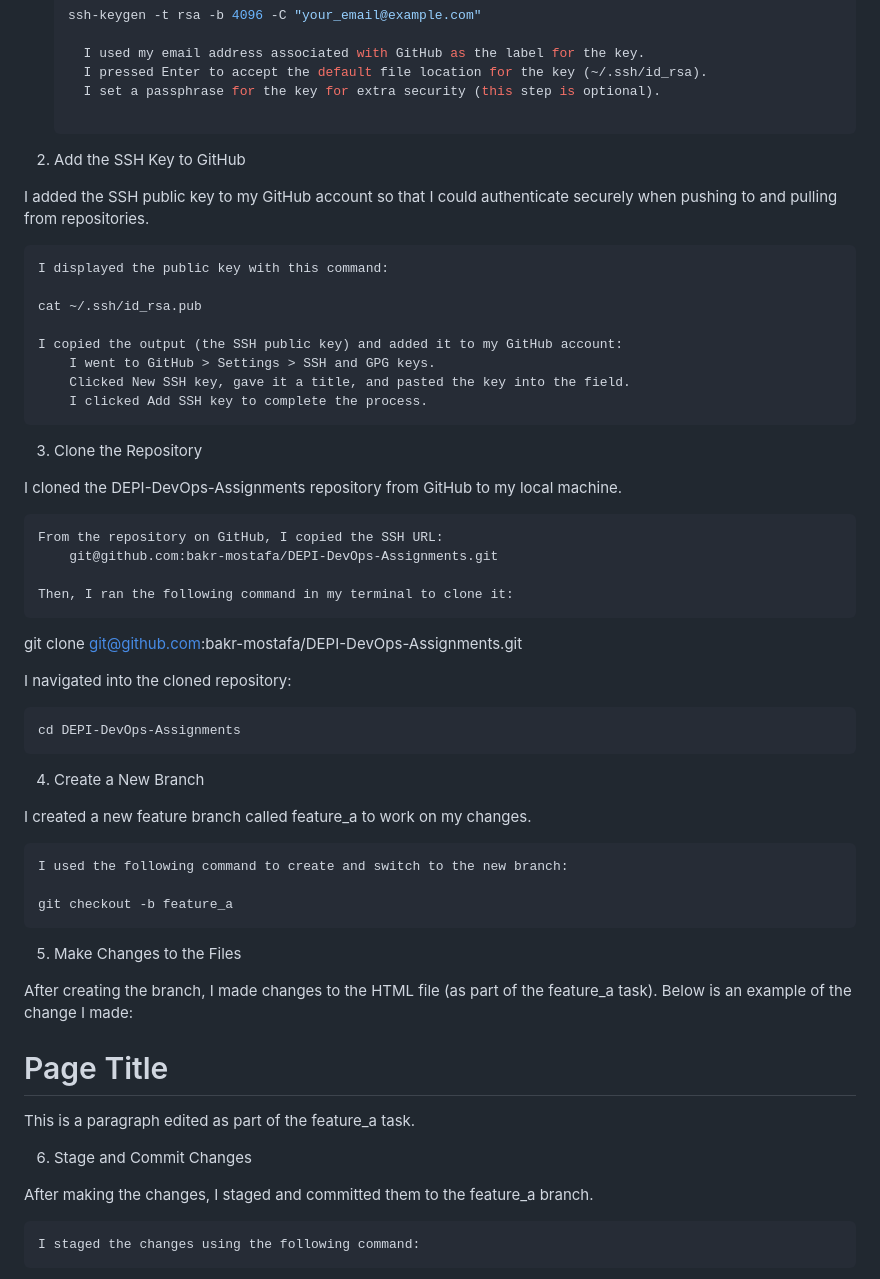
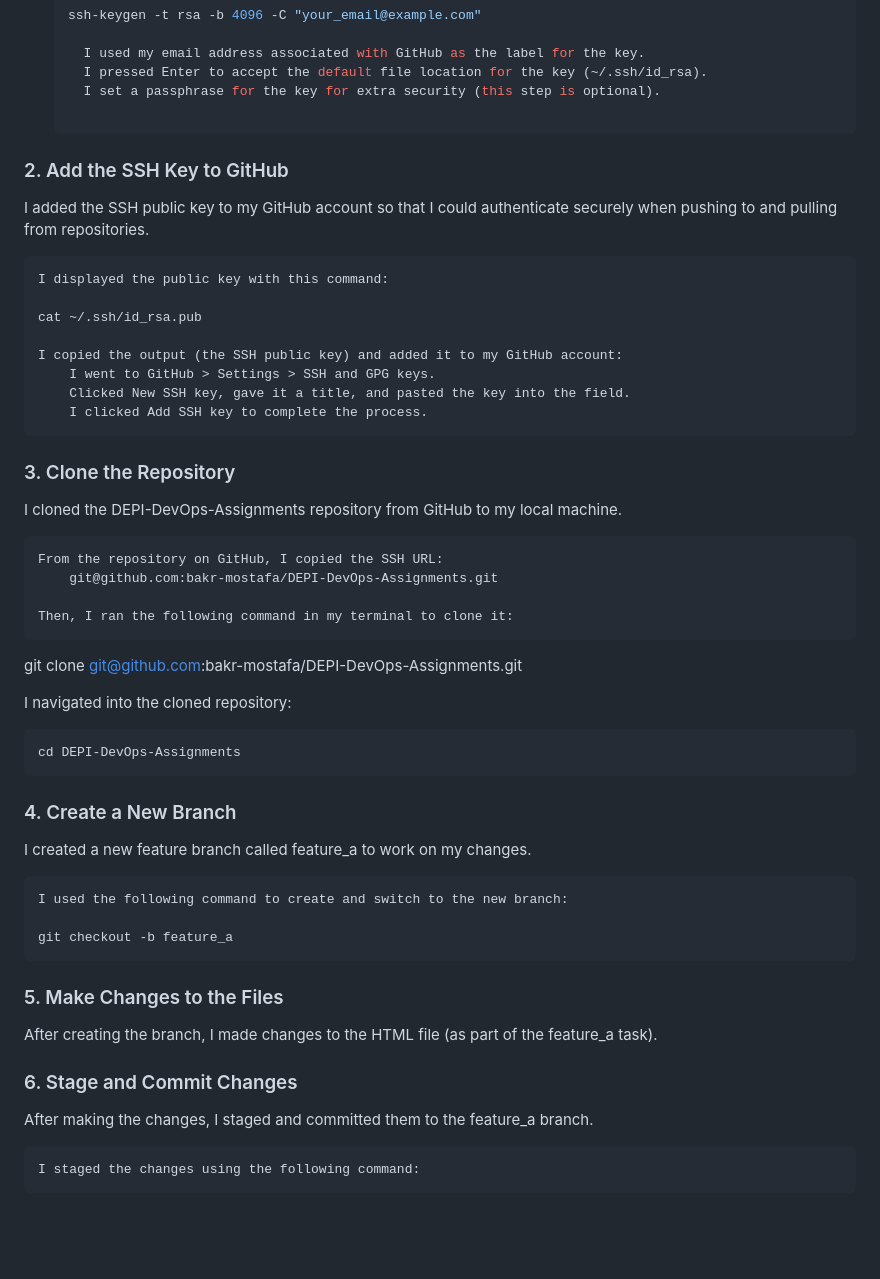
Before and after one commit to bakr-mostafa/DEPI-DevOps-Assignments, a Markdown page: 1 - Git Workflow: Branching, Collaboration, and Pull Requests/README.md, the part around the change printed below. GitHub-like rendering; blank space fills up the shorter version.

```diff
--- a/1 - Git Workflow: Branching, Collaboration, and Pull Requests/README.md
+++ b/1 - Git Workflow: Branching, Collaboration, and Pull Requests/README.md
@@ -15,7 +15,7 @@ To begin, I generated a new SSH key on my local machine to enable secure, passwo
     I pressed Enter to accept the default file location for the key (~/.ssh/id_rsa).
     I set a passphrase for the key for extra security (this step is optional).
 
-2. Add the SSH Key to GitHub
+### 2. Add the SSH Key to GitHub
 
 I added the SSH public key to my GitHub account so that I could authenticate securely when pushing to and pulling from repositories.
 
@@ -28,7 +28,7 @@ I added the SSH public key to my GitHub account so that I could authenticate sec
         Clicked New SSH key, gave it a title, and pasted the key into the field.
         I clicked Add SSH key to complete the process.
 
-3. Clone the Repository
+### 3. Clone the Repository
 
 I cloned the DEPI-DevOps-Assignments repository from GitHub to my local machine.
 
@@ -43,7 +43,7 @@ I navigated into the cloned repository:
 
     cd DEPI-DevOps-Assignments
 
-4. Create a New Branch
+### 4. Create a New Branch
 
 I created a new feature branch called feature_a to work on my changes.
 
@@ -51,26 +51,11 @@ I created a new feature branch called feature_a to work on my changes.
 
     git checkout -b feature_a
 
-5. Make Changes to the Files
+### 5. Make Changes to the Files
 
-After creating the branch, I made changes to the HTML file (as part of the feature_a task). Below is an example of the change I made:
+After creating the branch, I made changes to the HTML file (as part of the feature_a task).
 
-<!DOCTYPE html>
-<html lang="en">
-
-<head>
-  <meta charset="utf-8">
-  <title>SSH Assignment</title>
-</head>
-
-<body>
-  <h1>Page Title</h1>
-  <p>This is a paragraph edited as part of the feature_a task.</p>
-</body>
-
-</html>
-
-6. Stage and Commit Changes
+### 6. Stage and Commit Changes
 
 After making the changes, I staged and committed them to the feature_a branch.
 
```
Also changed, not shown: other parts of 1 - Git Workflow: Branching, Collaboration, and Pull Requests/README.md (+4 -2 lines).
